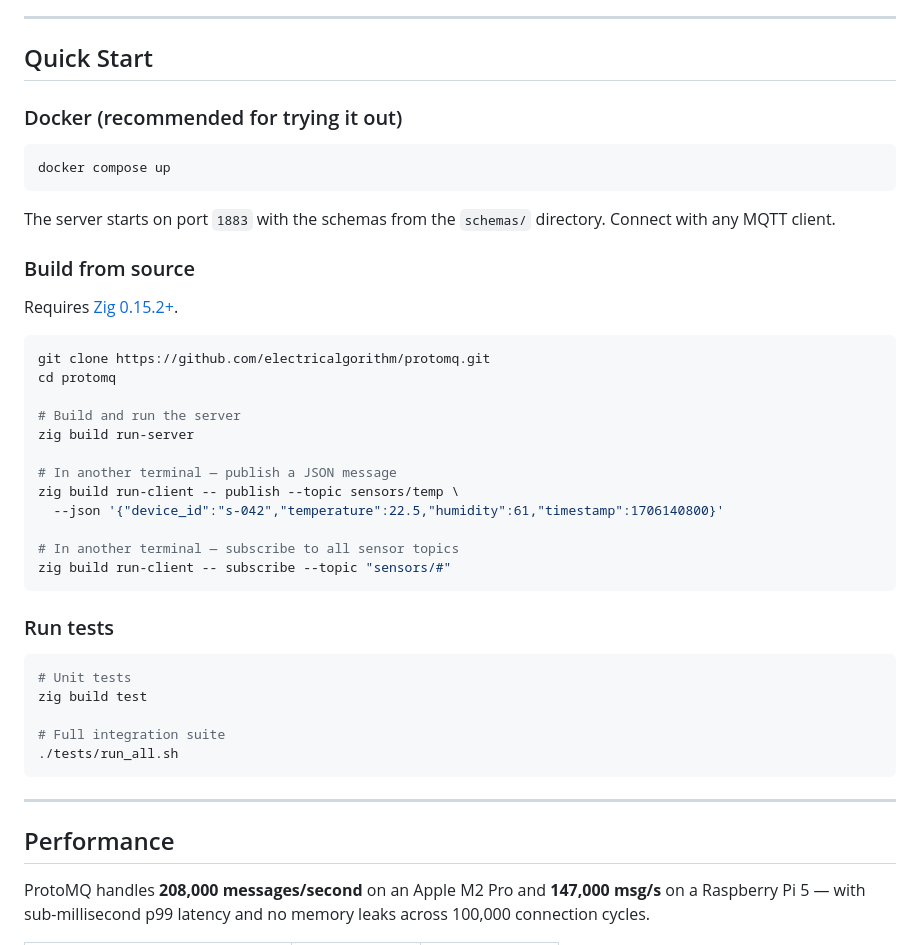
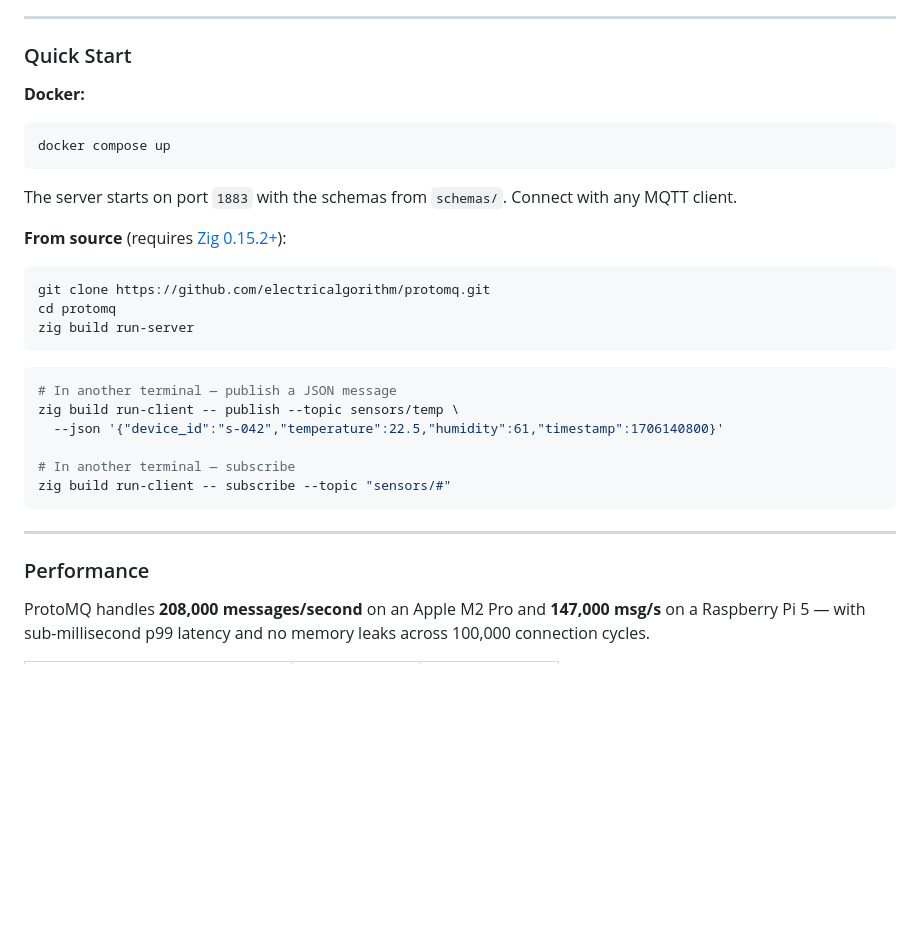
Before and after one commit to electricalgorithm/protomq, a Markdown page: README.md, the part around one of its changes. GitHub-like rendering; blank space fills up the shorter version.

````diff
--- a/README.md
+++ b/README.md
@@ -92,48 +68,36 @@ The Protobuf engine parses `.proto` files at startup (or at runtime via the Admi
 
 ---
 
-## Quick Start
+### Quick Start
 
-### Docker (recommended for trying it out)
+**Docker:**
 
 ```bash
 docker compose up
 ```
 
-The server starts on port `1883` with the schemas from the `schemas/` directory. Connect with any MQTT client.
+The server starts on port `1883` with the schemas from `schemas/`. Connect with any MQTT client.
 
-### Build from source
-
-Requires [Zig 0.15.2+](https://ziglang.org/download/).
+**From source** (requires [Zig 0.15.2+](https://ziglang.org/download/)):
 
 ```bash
 git clone https://github.com/electricalgorithm/protomq.git
 cd protomq
+zig build run-server
+```
 
-# Build and run the server
-zig build run-server
-
+```bash
 # In another terminal — publish a JSON message
 zig build run-client -- publish --topic sensors/temp \
   --json '{"device_id":"s-042","temperature":22.5,"humidity":61,"timestamp":1706140800}'
 
-# In another terminal — subscribe to all sensor topics
+# In another terminal — subscribe
 zig build run-client -- subscribe --topic "sensors/#"
-```
-
-### Run tests
-
-```bash
-# Unit tests
-zig build test
-
-# Full integration suite
-./tests/run_all.sh
 ```
 
 ---
 
-## Performance
+### Performance
 
 ProtoMQ handles **208,000 messages/second** on an Apple M2 Pro and **147,000 msg/s** on a Raspberry Pi 5 — with sub-millisecond p99 latency and no memory leaks across 100,000 connection cycles.
 
````
Also changed, not shown: other parts of README.md (+28 -107 lines), FEATURES.md (added, +69 -0 lines).
